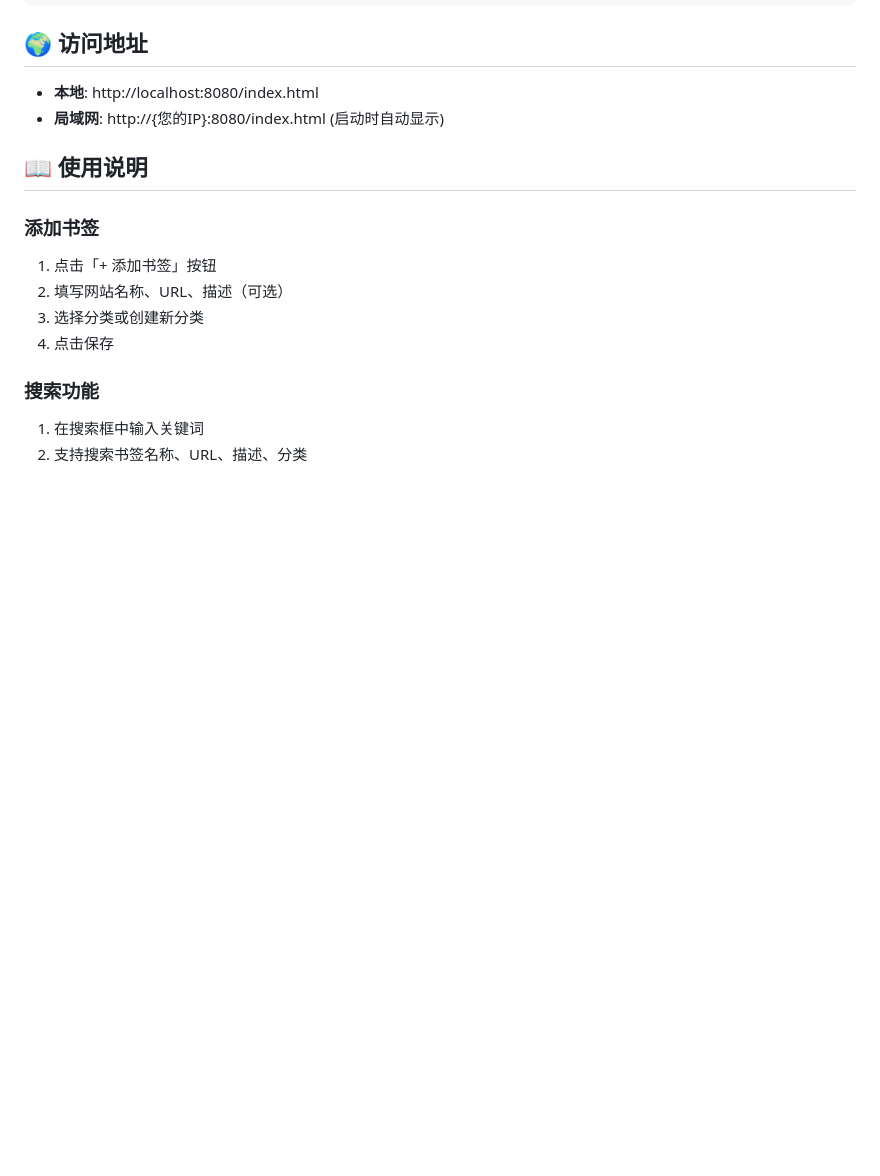
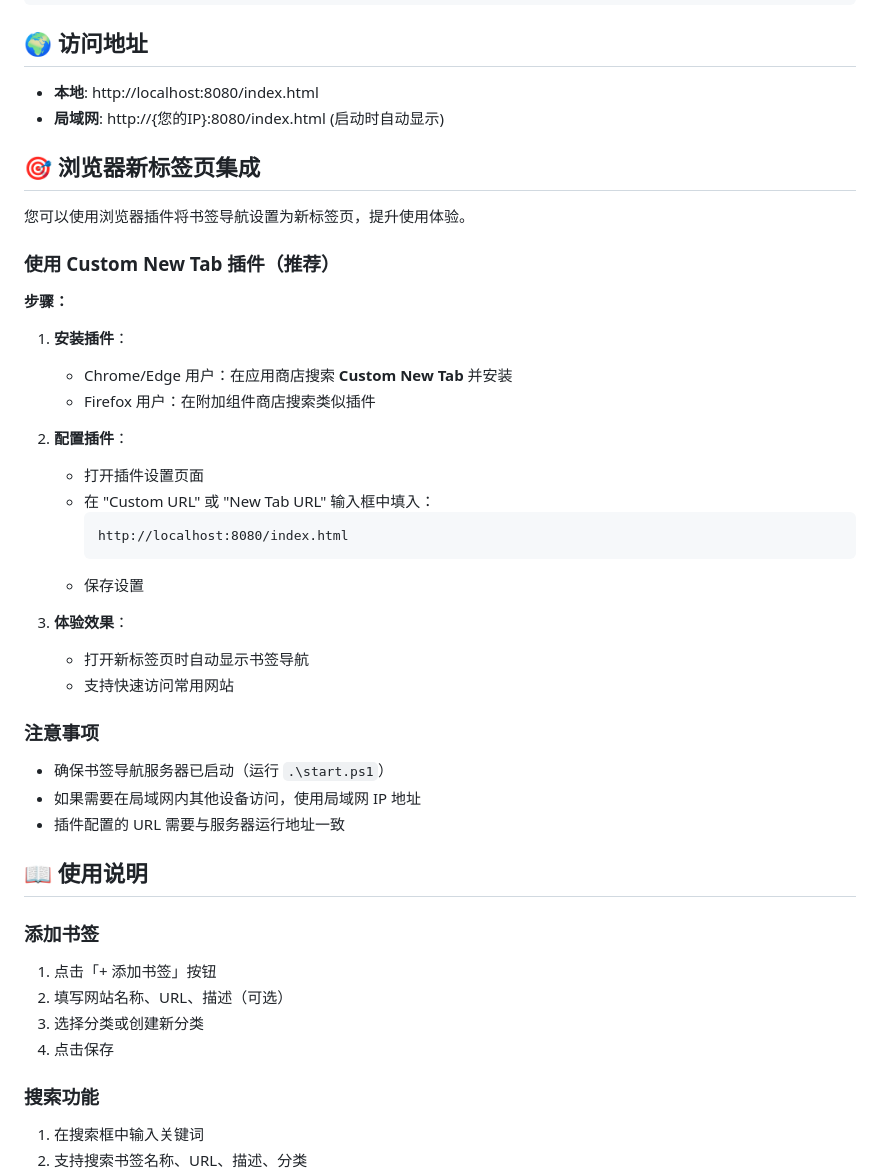
Before and after one commit to techysy/navi-bookmarks-chrome, a Markdown page: README.md, the part around the change. Drawn GitHub-style; blank space fills up the shorter version.

````diff
--- a/README.md
+++ b/README.md
@@ -84,6 +84,36 @@ node server.js
 
 - **本地**: http://localhost:8080/index.html
 - **局域网**: http://{您的IP}:8080/index.html (启动时自动显示)
+
+## 🎯 浏览器新标签页集成
+
+您可以使用浏览器插件将书签导航设置为新标签页，提升使用体验。
+
+### 使用 Custom New Tab 插件（推荐）
+
+**步骤：**
+
+1. **安装插件**：
+   - Chrome/Edge 用户：在应用商店搜索 **Custom New Tab** 并安装
+   - Firefox 用户：在附加组件商店搜索类似插件
+
+2. **配置插件**：
+   - 打开插件设置页面
+   - 在 "Custom URL" 或 "New Tab URL" 输入框中填入：
+     ```
+     http://localhost:8080/index.html
+     ```
+   - 保存设置
+
+3. **体验效果**：
+   - 打开新标签页时自动显示书签导航
+   - 支持快速访问常用网站
+
+### 注意事项
+
+- 确保书签导航服务器已启动（运行 `.\start.ps1`）
+- 如果需要在局域网内其他设备访问，使用局域网 IP 地址
+- 插件配置的 URL 需要与服务器运行地址一致
 
 ## 📖 使用说明
 
````
